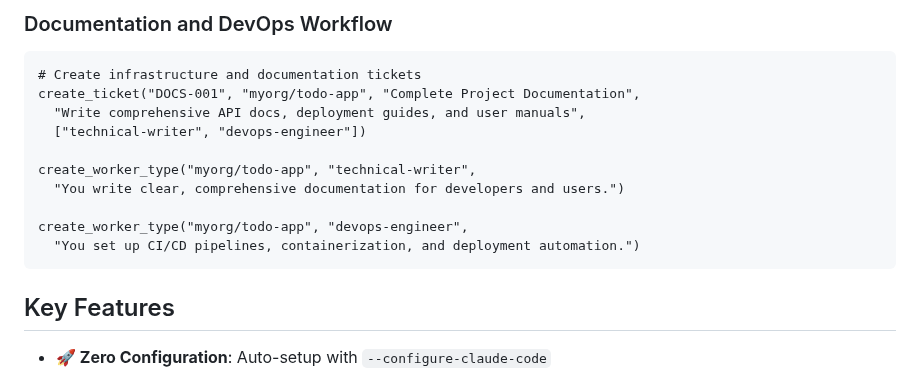
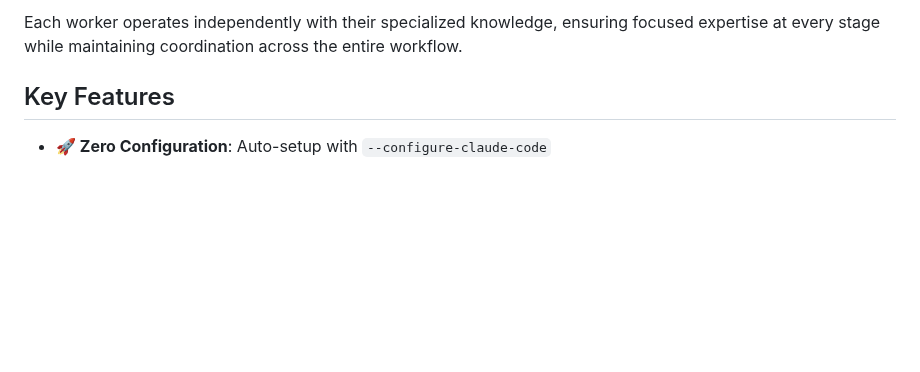
Before and after one commit to siy/vibe-ensemble-mcp, a Markdown page: README.md, the part around one of its changes. Rendered like a GitHub page; blank space fills up the shorter version.

````diff
--- a/README.md
+++ b/README.md
@@ -172,17 +109,4 @@ create_worker_type("myorg/todo-app", "performance-tester",
-### Documentation and DevOps Workflow
-
-```
-# Create infrastructure and documentation tickets
-create_ticket("DOCS-001", "myorg/todo-app", "Complete Project Documentation",
-  "Write comprehensive API docs, deployment guides, and user manuals",
-  ["technical-writer", "devops-engineer"])
-
-create_worker_type("myorg/todo-app", "technical-writer",
-  "You write clear, comprehensive documentation for developers and users.")
-
-create_worker_type("myorg/todo-app", "devops-engineer",
-  "You set up CI/CD pipelines, containerization, and deployment automation.")
-```
+Each worker operates independently with their specialized knowledge, ensuring focused expertise at every stage while maintaining coordination across the entire workflow.
 
 ## Key Features
 
````
Also changed, not shown: other parts of README.md (+17 -80 lines).
